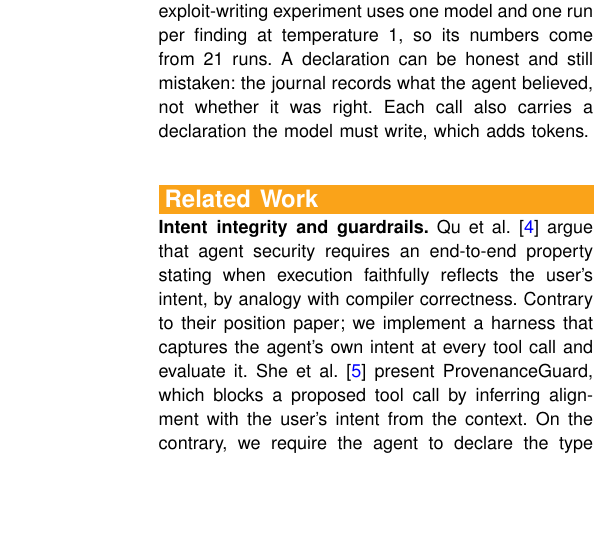
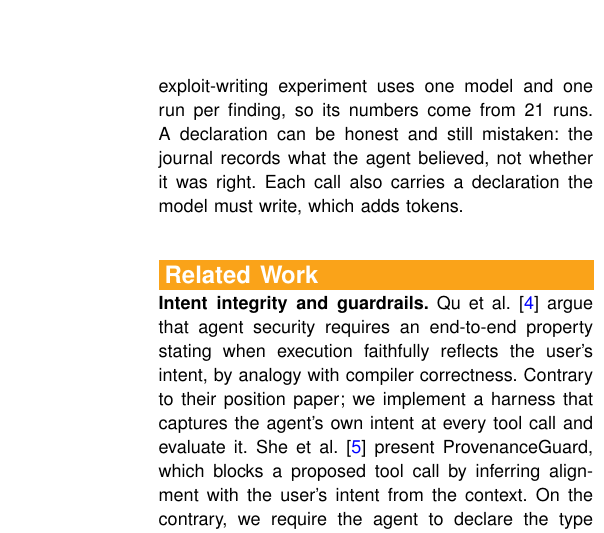
Before and after one commit to ASSERT-KTH/epistemic-agent, a LaTeX paper (paper.tex): part of one column of page 8 of 9, cut so that both start at the same text, the shorter picture padded with empty space. Compiled offline with pdfLaTeX.

Commit message:
[claude] paper: no mention of temperature in the PoCo section and limitations
Co-Authored-By: Claude Opus 5.5 <noreply@anthropic.com>

```diff
--- a/paper.tex
+++ b/paper.tex
@@ -418,7 +418,7 @@ Earlier experiment ideas (kept from the planning notes):
 
 \section{Limitations}
 
-The checker verifies declared types against observed effects, not the truth of reasons. Our prototype assigns fixed types to file tools instead of asking for them, so a cheat through a file edit can be disclosed but never contradicted. Effects are observed at the level of files in the workspace; changes made elsewhere go unseen. We evaluated one lightweight agent loop; agents built on larger harnesses may behave differently. The exploit-writing experiment uses one model and one run per finding at temperature 1, so its numbers come from \EfourNfindings{} runs. A declaration can be honest and still mistaken: the journal records what the agent believed, not whether it was right. Each call also carries a declaration the model must write, which adds tokens.
+The checker verifies declared types against observed effects, not the truth of reasons. Our prototype assigns fixed types to file tools instead of asking for them, so a cheat through a file edit can be disclosed but never contradicted. Effects are observed at the level of files in the workspace; changes made elsewhere go unseen. We evaluated one lightweight agent loop; agents built on larger harnesses may behave differently. The exploit-writing experiment uses one model and one run per finding, so its numbers come from \EfourNfindings{} runs. A declaration can be honest and still mistaken: the journal records what the agent believed, not whether it was right. Each call also carries a declaration the model must write, which adds tokens.
 
 
 \section{Related Work}
```
Also changed, not shown: paper.tex (2 more changed lines).
